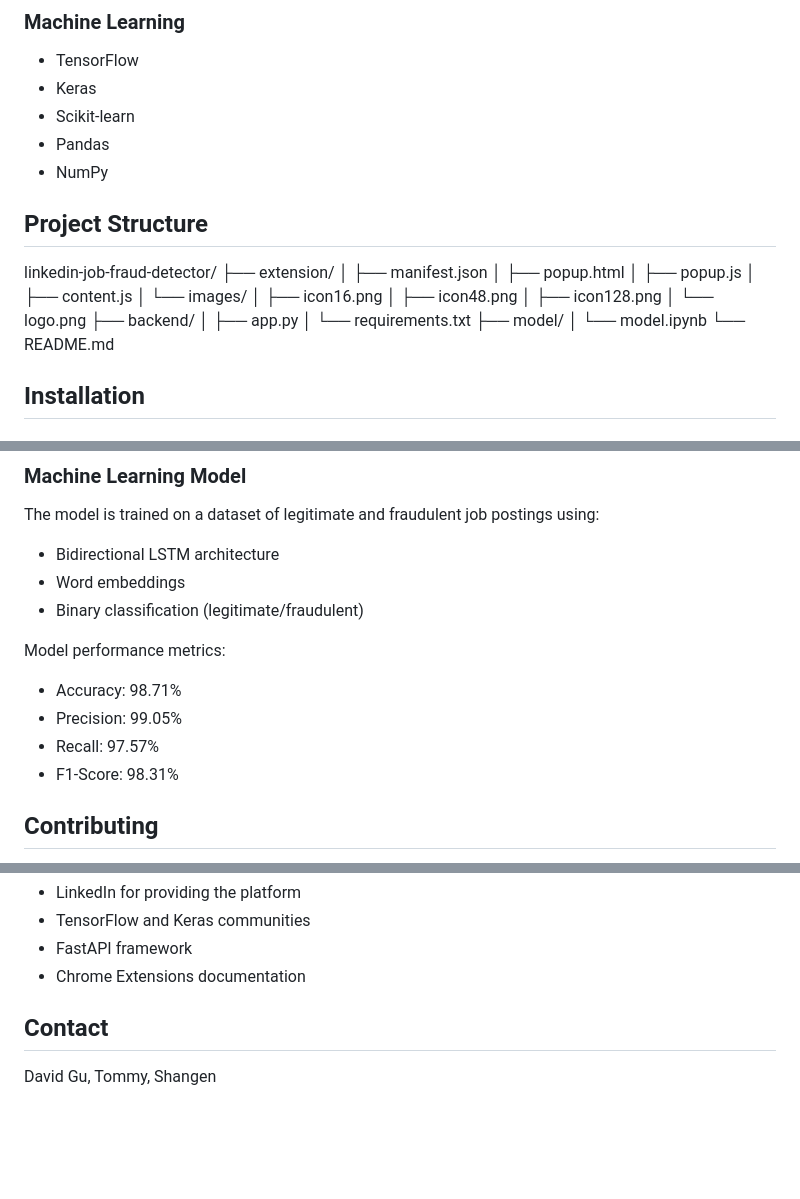
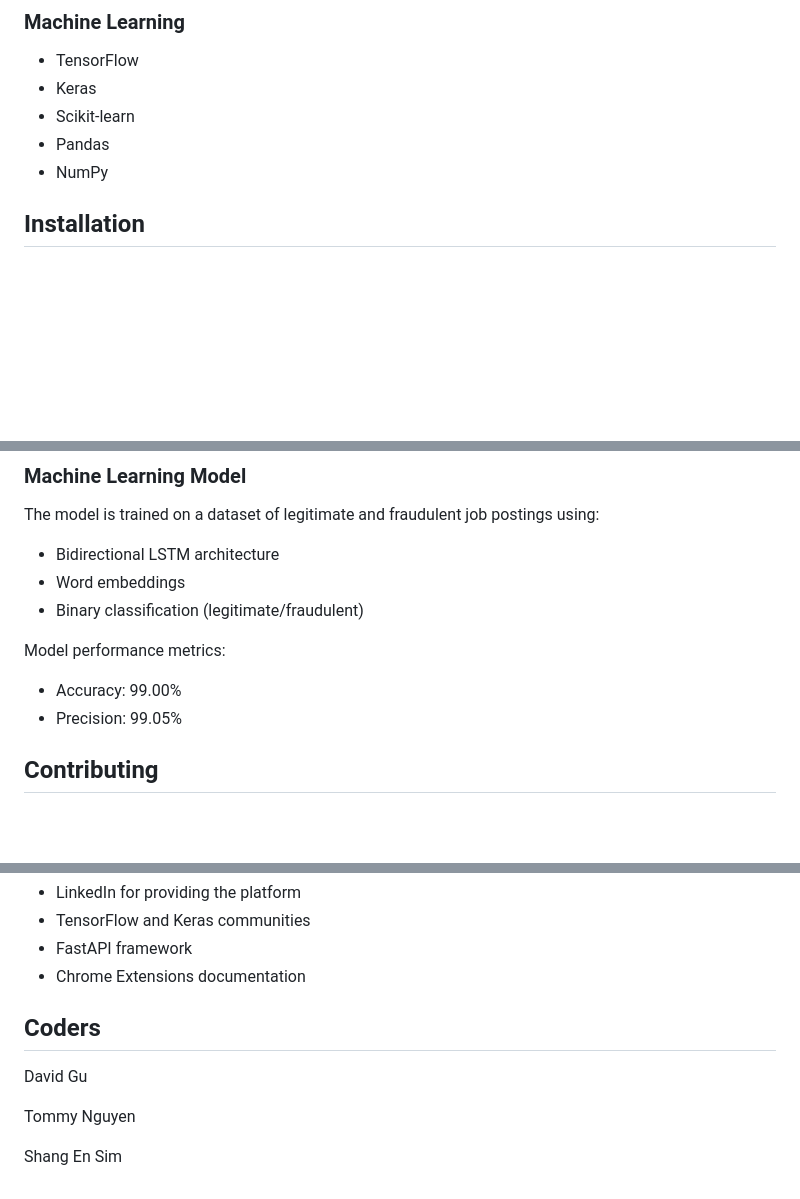
Before and after one commit to shaply/Hackylitics2025_FraudJobPosting, a Markdown page: README.md, 3 parts joined by grey strips. GitHub-like rendering; blank space fills up the shorter version.

```diff
--- a/README.md
+++ b/README.md
@@ -30,26 +30,6 @@ A Chrome extension that helps detect potentially fraudulent job postings on Link
 - Scikit-learn
 - Pandas
 - NumPy
-
-## Project Structure
-linkedin-job-fraud-detector/
-├── extension/
-│ ├── manifest.json
-│ ├── popup.html
-│ ├── popup.js
-│ ├── content.js
-│ └── images/
-│ ├── icon16.png
-│ ├── icon48.png
-│ ├── icon128.png
-│ └── logo.png
-├── backend/
-│ ├── app.py
-│ └── requirements.txt
-├── model/
-│ └── model.ipynb
-└── README.md
-
 
 ## Installation
 
@@ -122,10 +102,8 @@ The model is trained on a dataset of legitimate and fraudulent job postings usin
 - Binary classification (legitimate/fraudulent)
 
 Model performance metrics:
-- Accuracy: 98.71%
+- Accuracy: 99.00%
 - Precision: 99.05%
-- Recall: 97.57%
-- F1-Score: 98.31%
 
 ## Contributing
 
@@ -146,6 +124,10 @@ This project is licensed under the MIT License - see the LICENSE file for detail
 - FastAPI framework
 - Chrome Extensions documentation
 
-## Contact
+## Coders
 
-David Gu, Tommy, Shangen
+David Gu
+
+Tommy Nguyen
+
+Shang En Sim
```
